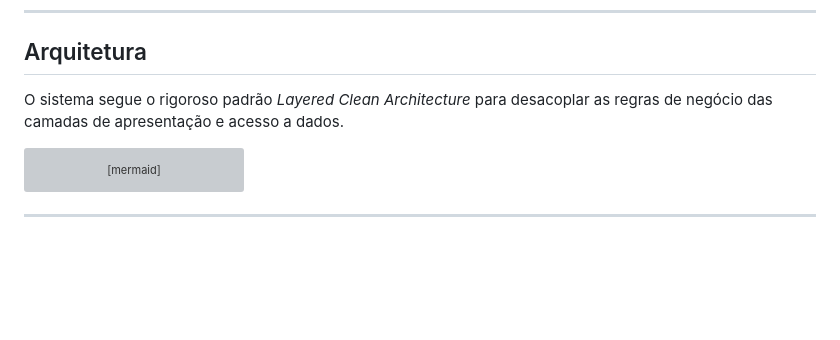
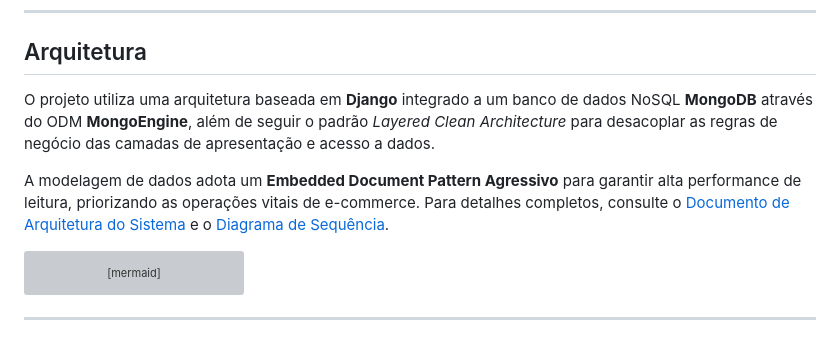
Before and after one commit to pedroprobst/cardapio_fabio, a Markdown page: README.md, the part around one of its changes. Drawn GitHub-style; blank space fills up the shorter version; grey boxes are pictures that could not be loaded.

````diff
--- a/README.md
+++ b/README.md
@@ -67,7 +70,9 @@ O Cardápio Online é uma solução *enterprise-grade* construída para eliminar
 
 ## Arquitetura
 
-O sistema segue o rigoroso padrão *Layered Clean Architecture* para desacoplar as regras de negócio das camadas de apresentação e acesso a dados.
+O projeto utiliza uma arquitetura baseada em **Django** integrado a um banco de dados NoSQL **MongoDB** através do ODM **MongoEngine**, além de seguir o padrão *Layered Clean Architecture* para desacoplar as regras de negócio das camadas de apresentação e acesso a dados.
+
+A modelagem de dados adota um **Embedded Document Pattern Agressivo** para garantir alta performance de leitura, priorizando as operações vitais de e-commerce. Para detalhes completos, consulte o [Documento de Arquitetura do Sistema](docs/05-arquitetura.md) e o [Diagrama de Sequência](docs/07-diagrama-de-sequencia.md).
 
 ```mermaid
 graph TD
````
Also changed, not shown: other parts of README.md (+17 -8 lines).
